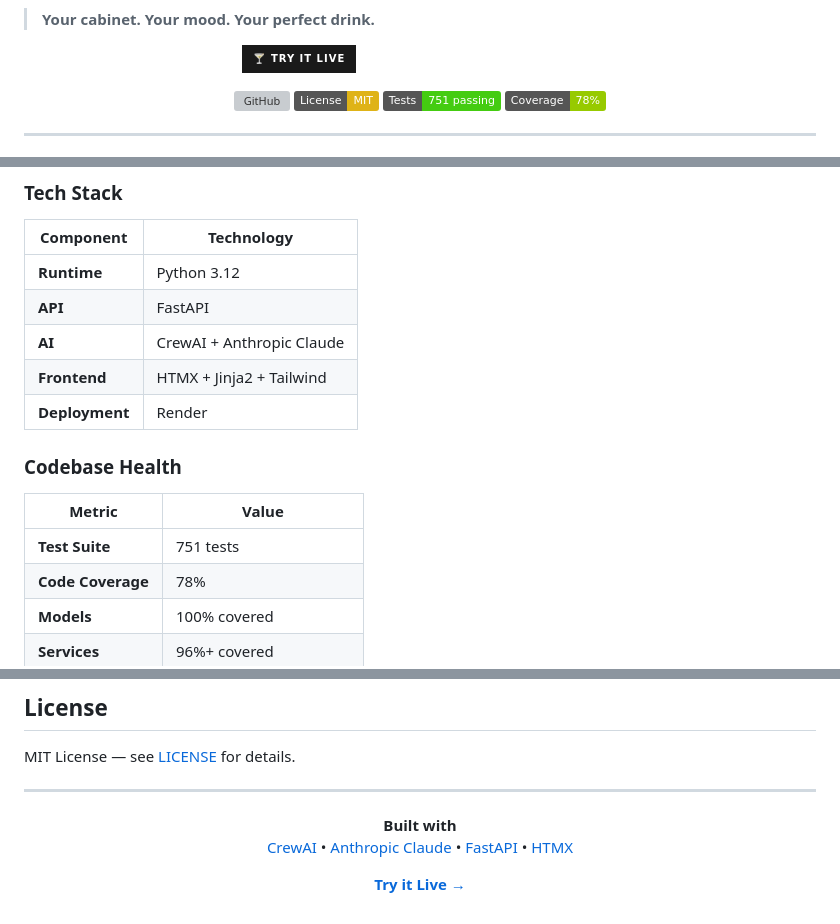
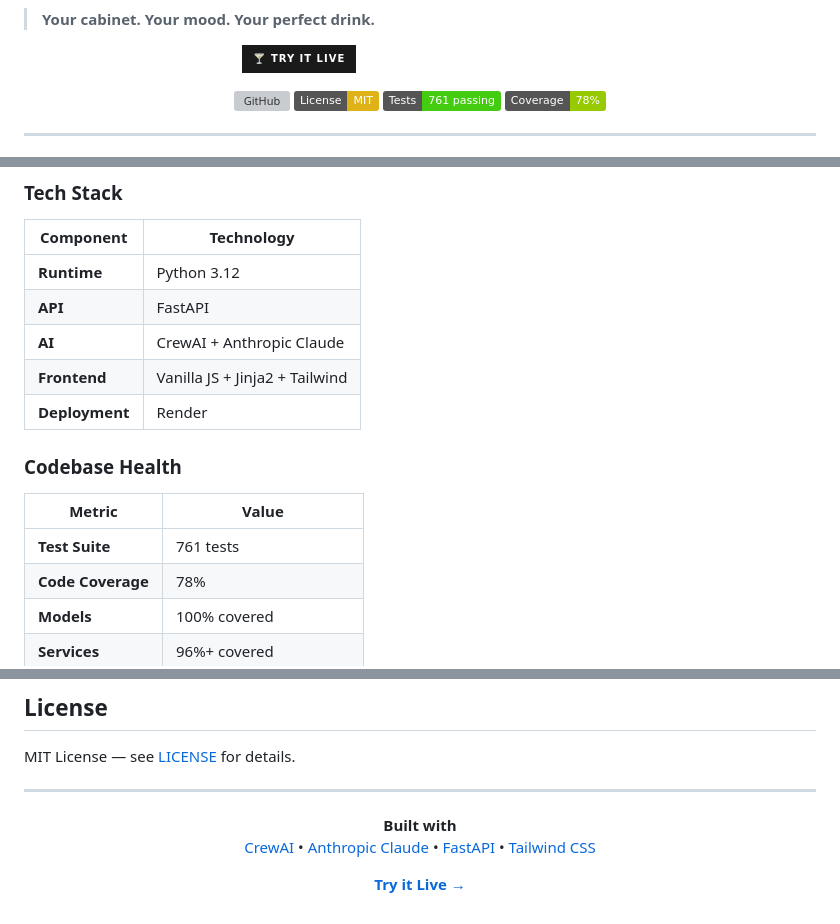
Before and after one commit to darth-dodo/cocktail-cache, a Markdown page: README.md, 3 parts joined by grey strips. Drawn GitHub-style; folded sections open; badges without logos; grey boxes are pictures that could not be loaded.

Commit message:
docs: Fix README - replace HTMX with Vanilla JS, update test count
- HTMX was never used; frontend uses vanilla JavaScript
- Update test count from 751 to 761
- Replace HTMX link with Tailwind CSS in footer

Co-Authored-By: Claude Opus 4.5 <noreply@anthropic.com>

```diff
--- a/README.md
+++ b/README.md
@@ -13,7 +13,7 @@
     <img src="https://img.shields.io/badge/GitHub-darth--dodo%2Fcocktail--cache-blue?logo=github" alt="GitHub">
   </a>
   <img src="https://img.shields.io/badge/License-MIT-yellow.svg" alt="License: MIT">
-  <img src="https://img.shields.io/badge/Tests-751_passing-brightgreen?logo=pytest" alt="Tests: 751 passing">
+  <img src="https://img.shields.io/badge/Tests-761_passing-brightgreen?logo=pytest" alt="Tests: 761 passing">
   <img src="https://img.shields.io/badge/Coverage-78%25-green?logo=codecov" alt="Coverage: 78%">
 </p>
 
@@ -102,14 +102,14 @@ No signup required. Just start chatting with Raja.
 | **Runtime** | Python 3.12 |
 | **API** | FastAPI |
 | **AI** | CrewAI + Anthropic Claude |
-| **Frontend** | HTMX + Jinja2 + Tailwind |
+| **Frontend** | Vanilla JS + Jinja2 + Tailwind |
 | **Deployment** | Render |
 
 ### Codebase Health
 
 | Metric | Value |
 |--------|-------|
-| **Test Suite** | 751 tests |
+| **Test Suite** | 761 tests |
 | **Code Coverage** | 78% |
 | **Models** | 100% covered |
 | **Services** | 96%+ covered |
@@ -183,7 +183,7 @@ MIT License — see [LICENSE](LICENSE) for details.
   <a href="https://crewai.com">CrewAI</a> •
   <a href="https://anthropic.com">Anthropic Claude</a> •
   <a href="https://fastapi.tiangolo.com">FastAPI</a> •
-  <a href="https://htmx.org">HTMX</a>
+  <a href="https://tailwindcss.com">Tailwind CSS</a>
 </p>
 
 <p align="center">
```
